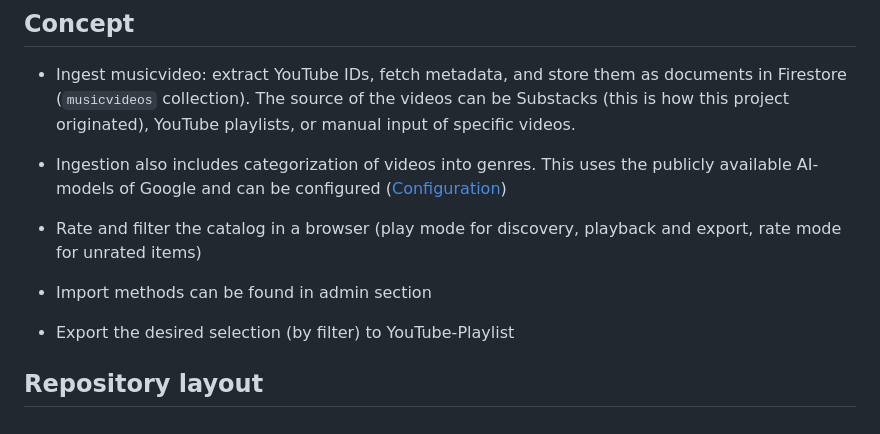
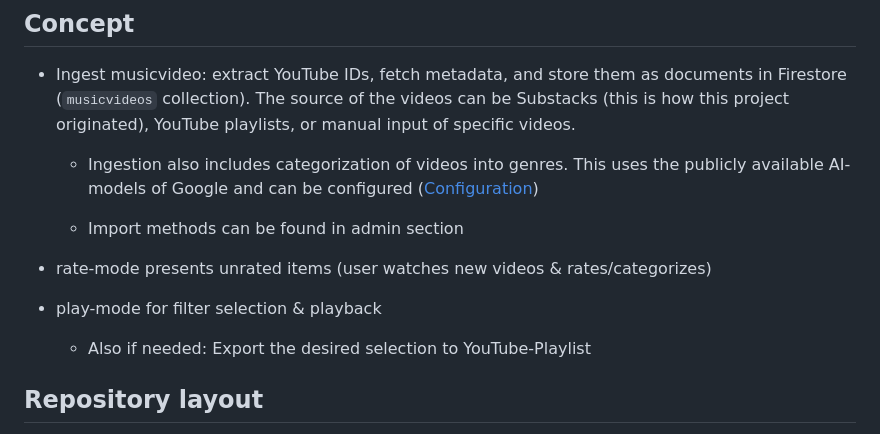
Before and after one commit to airflow2010/GOODMUSIC, a Markdown page: README.md, the part around the change. GitHub-like rendering.

Commit message:
rearrange concep

```diff
--- a/README.md
+++ b/README.md
@@ -21,11 +21,14 @@ Goal: Create your own MTV! 🎶
 ## Concept
 
 - Ingest musicvideo: extract YouTube IDs, fetch metadata, and store them as documents in Firestore (`musicvideos` collection). The source of the videos can be Substacks (this is how this project originated), YouTube playlists, or manual input of specific videos.
-- Ingestion also includes categorization of videos into genres. This uses the publicly available AI-models of Google and can be configured ([Configuration](#configuration))
+  - Ingestion also includes categorization of videos into genres. This uses the publicly available AI-models of Google and can be configured ([Configuration](#configuration))
 
-- Rate and filter the catalog in a browser (play mode for discovery, playback and export, rate mode for unrated items)
-- Import methods can be found in admin section
-- Export the desired selection (by filter) to YouTube-Playlist
+  - Import methods can be found in admin section
+
+- rate-mode presents unrated items (user watches new videos & rates/categorizes)
+- play-mode for filter selection & playback
+  - Also if needed: Export the desired selection to YouTube-Playlist
+
 
 ## Repository layout
 
```
